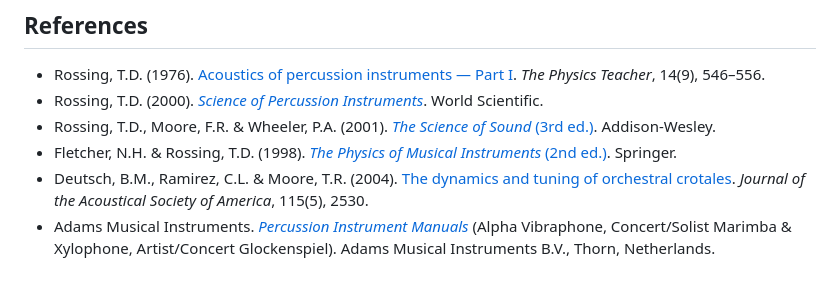
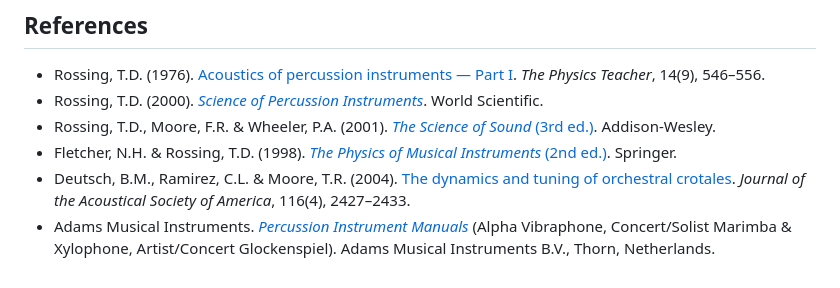
Before and after one commit to tobiowo/mallet, a Markdown page: theory.md, the part around the change. Drawn GitHub-style.

Commit message:
Correct crotales citation to full JASA paper reference
The full paper is JASA 116(4), 2427-2433 (not the conference abstract).
Its stated ideal mode targets — 2:1 for (3,0)/(2,0) and 7:2 for
(4,0)/(2,0) — confirm the partial ratios already used in the synthesis.

Co-Authored-By: Claude Opus 4.8 <noreply@anthropic.com>
Claude-Session: https://claude.ai/code/session_01X2FEPhcQ1RtgaNVLvK8PAp

```diff
--- a/theory.md
+++ b/theory.md
@@ -106,5 +106,5 @@ The main limitation is that we're not modeling the full resonant body of the ins
 - Rossing, T.D. (2000). [*Science of Percussion Instruments*](https://www.amazon.com/Science-Percussion-Instruments-Popular/dp/9810241585). World Scientific.
 - Rossing, T.D., Moore, F.R. & Wheeler, P.A. (2001). [*The Science of Sound* (3rd ed.)](https://www.amazon.com/Science-Sound-3rd-Thomas-Rossing/dp/0805385657). Addison-Wesley.
 - Fletcher, N.H. & Rossing, T.D. (1998). [*The Physics of Musical Instruments* (2nd ed.)](https://link.springer.com/book/10.1007/978-0-387-21603-4). Springer.
-- Deutsch, B.M., Ramirez, C.L. & Moore, T.R. (2004). [The dynamics and tuning of orchestral crotales](https://scholarship.rollins.edu/stud_fac/3/). *Journal of the Acoustical Society of America*, 115(5), 2530.
+- Deutsch, B.M., Ramirez, C.L. & Moore, T.R. (2004). [The dynamics and tuning of orchestral crotales](https://scholarship.rollins.edu/stud_fac/3/). *Journal of the Acoustical Society of America*, 116(4), 2427–2433.
 - Adams Musical Instruments. [*Percussion Instrument Manuals*](https://www.adams-music.com/en/support/percussion) (Alpha Vibraphone, Concert/Solist Marimba & Xylophone, Artist/Concert Glockenspiel). Adams Musical Instruments B.V., Thorn, Netherlands.
```
